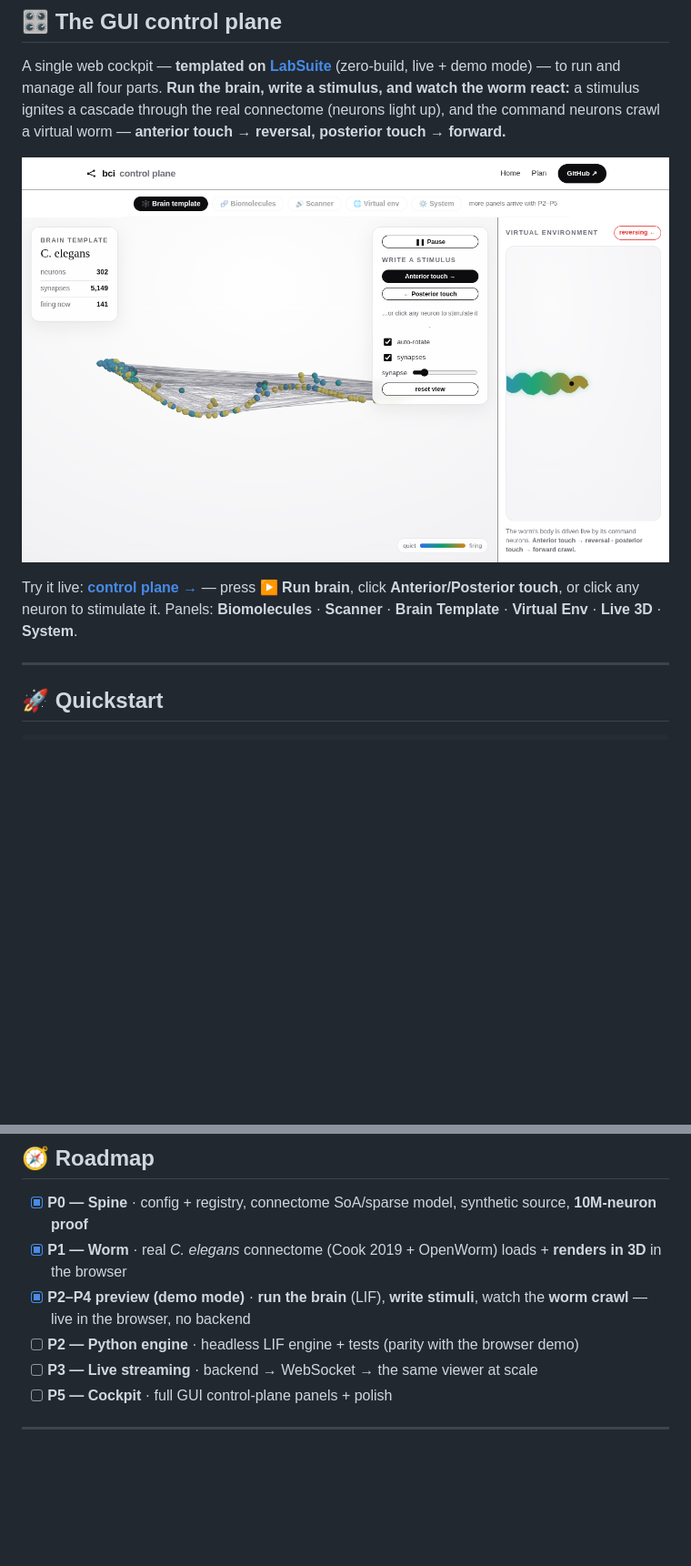
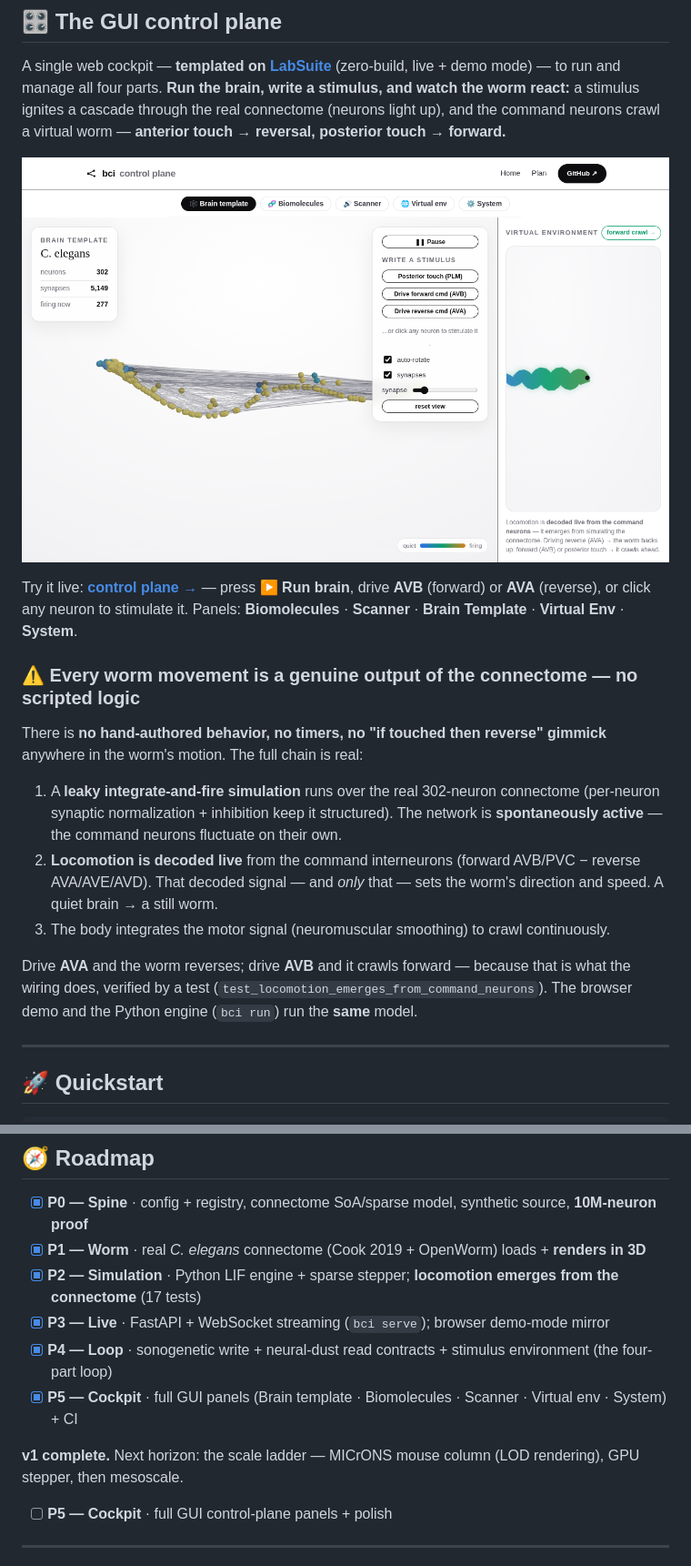
Before and after one commit to sanjaydoc/Brain-Computer-Interface-v1, a Markdown page: README.md, 2 parts joined by grey strips. Shown at 91% size. Drawn GitHub-style; pictures changed too: docs/media/control_plane.png; blank space fills up the shorter version.

Commit message:
Genuinely emergent motion + P5 panels + CI
- worm motion is now 100% connectome-derived: removed idle wiggle and the landing-page
  random-stimulus timer; spontaneous network activity drives it, direction decoded from
  command neurons, body integrates motor output (neuromuscular smoothing)
- browser sim uses synchronous update (parity with the Python engine); tuned for
  sustained structured spontaneous activity
- worm2d: rope-follow body keeps full length at rest (no collapse / no stray tail)
- GUI tabs functional: Biomolecules, Scanner, Virtual env, System info panels
- CI workflow runs pytest; README documents that no worm movement is scripted

Co-Authored-By: Claude Opus 4.8 <noreply@anthropic.com>
Claude-Session: https://claude.ai/code/session_01RJoYMbDVChYD16adsALFYt

```diff
--- a/README.md
+++ b/README.md
@@ -228,8 +229,25 @@ touch → reversal, posterior touch → forward.**
 </div>
 
 Try it live: **[control plane →](https://sanjaydoc.github.io/Brain-Computer-Interface-v1/app/)**
-— press **▶ Run brain**, click **Anterior/Posterior touch**, or click any neuron to stimulate it.
-Panels: **Biomolecules** · **Scanner** · **Brain Template** · **Virtual Env** · **Live 3D** · **System**.
+— press **▶ Run brain**, drive **AVB** (forward) or **AVA** (reverse), or click any neuron to stimulate it.
+Panels: **Biomolecules** · **Scanner** · **Brain Template** · **Virtual Env** · **System**.
+
+### ⚠️ Every worm movement is a genuine output of the connectome — no scripted logic
+
+There is **no hand-authored behavior, no timers, no "if touched then reverse" gimmick**
+anywhere in the worm's motion. The full chain is real:
+
+1. A **leaky integrate-and-fire simulation** runs over the real 302-neuron connectome
+   (per-neuron synaptic normalization + inhibition keep it structured). The network is
+   **spontaneously active** — the command neurons fluctuate on their own.
+2. **Locomotion is decoded live** from the command interneurons (forward AVB/PVC −
+   reverse AVA/AVE/AVD). That decoded signal — and *only* that — sets the worm's
+   direction and speed. A quiet brain → a still worm.
+3. The body integrates the motor signal (neuromuscular smoothing) to crawl continuously.
+
+Drive **AVA** and the worm reverses; drive **AVB** and it crawls forward — because that
+is what the wiring does, verified by a test (`test_locomotion_emerges_from_command_neurons`).
+The browser demo and the Python engine (`bci run`) run the **same** model.
 
 ---
 
@@ -283,10 +301,13 @@ Brain-Computer-Interface-v1/
 ## 🧭 Roadmap
 
 - [x] **P0 — Spine** · config + registry, connectome SoA/sparse model, synthetic source, **10M-neuron proof**
-- [x] **P1 — Worm** · real *C. elegans* connectome (Cook 2019 + OpenWorm) loads + **renders in 3D** in the browser
-- [x] **P2–P4 preview (demo mode)** · **run the brain** (LIF), **write stimuli**, watch the **worm crawl** — live in the browser, no backend
-- [ ] **P2 — Python engine** · headless LIF engine + tests (parity with the browser demo)
-- [ ] **P3 — Live streaming** · backend → WebSocket → the same viewer at scale
+- [x] **P1 — Worm** · real *C. elegans* connectome (Cook 2019 + OpenWorm) loads + **renders in 3D**
+- [x] **P2 — Simulation** · Python LIF engine + sparse stepper; **locomotion emerges from the connectome** (17 tests)
+- [x] **P3 — Live** · FastAPI + WebSocket streaming (`bci serve`); browser demo-mode mirror
+- [x] **P4 — Loop** · sonogenetic write + neural-dust read contracts + stimulus environment (the four-part loop)
+- [x] **P5 — Cockpit** · full GUI panels (Brain template · Biomolecules · Scanner · Virtual env · System) + CI
+
+**v1 complete.** Next horizon: the scale ladder — MICrONS mouse column (LOD rendering), GPU stepper, then mesoscale.
 - [ ] **P5 — Cockpit** · full GUI control-plane panels + polish
 
 ---
```
Also changed, not shown: other parts of README.md (+2 -1 lines), docs/media/hero_worm.png, 9 other files.
